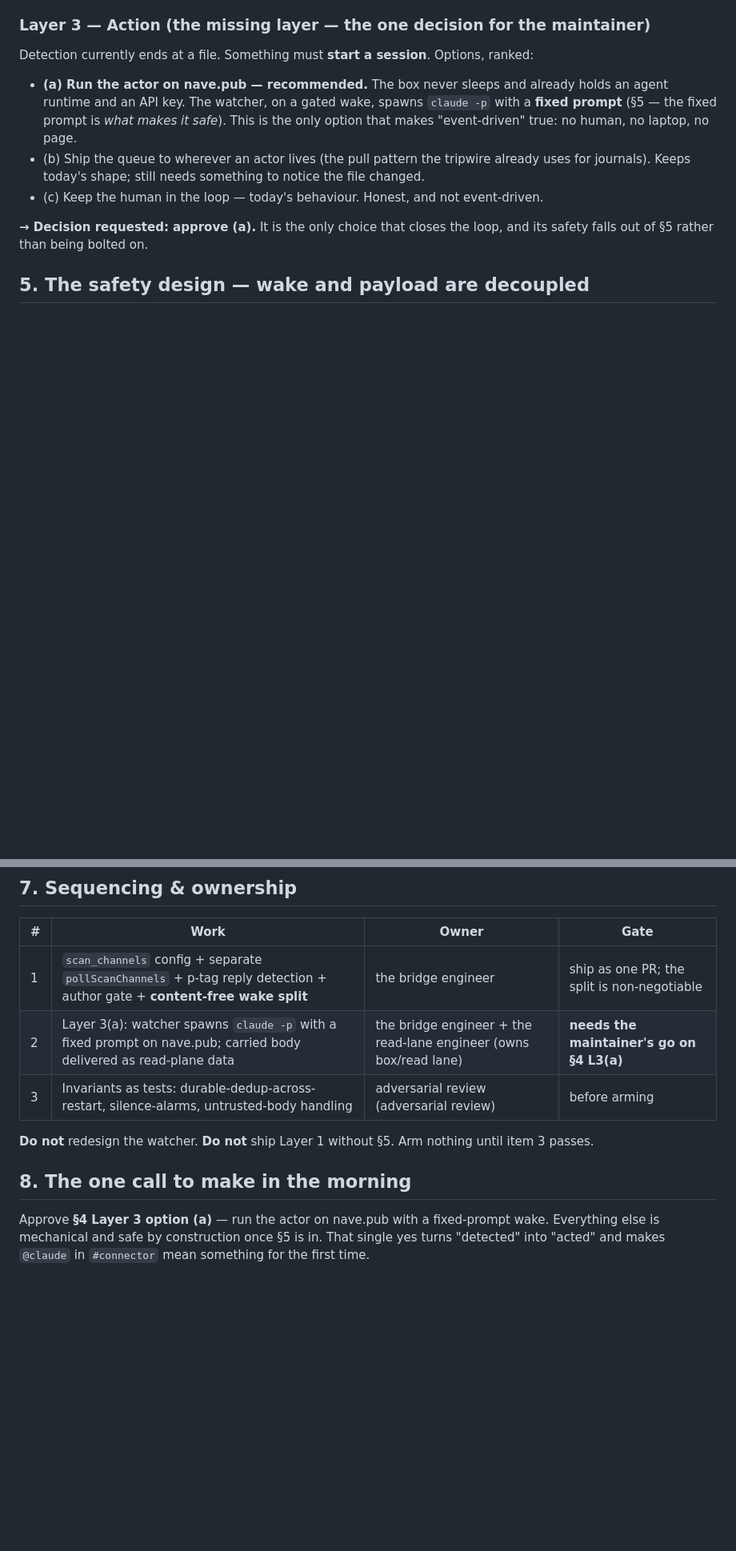
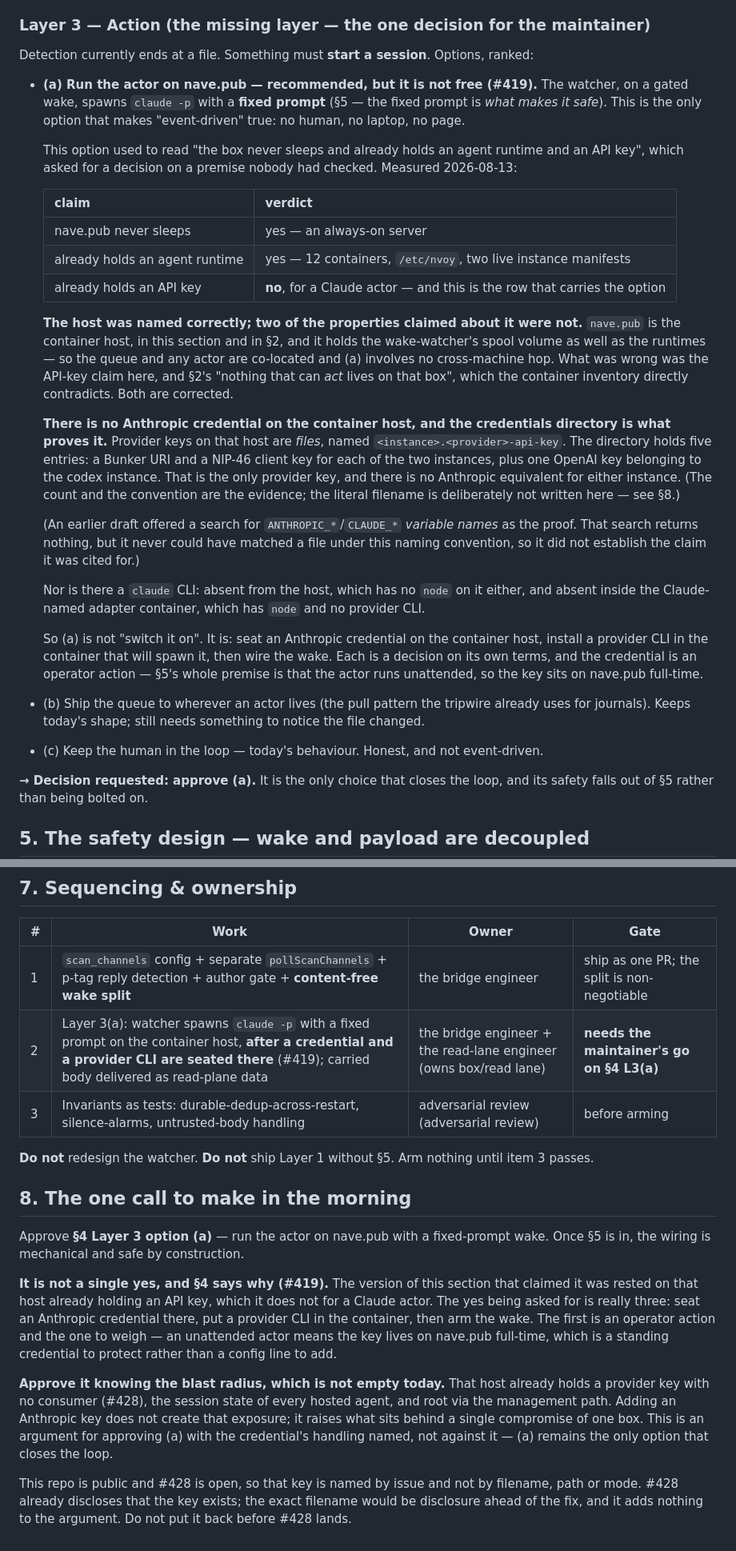
Before and after one commit to JAFairweather/waggle, a Markdown page: docs/DESIGN_EXTERNAL_NOTIFY.md, 2 parts joined by grey strips. Shown at 80% size. Rendered like a GitHub page; blank space fills up the shorter version.

Commit message:
docs: the actor host premise, measured rather than assumed (#419) (#427)

```diff
--- a/docs/DESIGN_EXTERNAL_NOTIFY.md
+++ b/docs/DESIGN_EXTERNAL_NOTIFY.md
@@ -89,10 +89,43 @@ the existing `1059` forward is. Both converge on the same terminus: sealed deliv
 
 Detection currently ends at a file. Something must **start a session**. Options, ranked:
 
-- **(a) Run the actor on nave.pub — recommended.** The box never sleeps and already holds an agent
-  runtime and an API key. The watcher, on a gated wake, spawns `claude -p` with a **fixed prompt**
-  (§5 — the fixed prompt is *what makes it safe*). This is the only option that makes "event-driven"
-  true: no human, no laptop, no page.
+- **(a) Run the actor on nave.pub — recommended, but it is not free (#419).** The watcher,
+  on a gated wake, spawns `claude -p` with a **fixed prompt** (§5 — the fixed prompt is *what makes
+  it safe*). This is the only option that makes "event-driven" true: no human, no laptop, no page.
+
+  This option used to read "the box never sleeps and already holds an agent runtime and an API key",
+  which asked for a decision on a premise nobody had checked. Measured 2026-08-13:
+
+  | claim | verdict |
+  |---|---|
+  | nave.pub never sleeps | yes — an always-on server |
+  | already holds an agent runtime | yes — 12 containers, `/etc/nvoy`, two live instance manifests |
+  | already holds an API key | **no**, for a Claude actor — and this is the row that carries the option |
+
+  **The host was named correctly; two of the properties claimed about it were not.** `nave.pub` is
+  the container host, in this section and in §2, and it holds the wake-watcher's spool volume as well
+  as the runtimes — so the queue and any actor are co-located and (a) involves no cross-machine hop.
+  What was wrong was the API-key claim here, and §2's "nothing that can *act* lives on that box",
+  which the container inventory directly contradicts. Both are corrected.
+
+  **There is no Anthropic credential on the container host, and the credentials directory is what
+  proves it.** Provider keys on that host are *files*, named `<instance>.<provider>-api-key`. The
+  directory holds five entries: a Bunker URI and a NIP-46 client key for each of the two instances,
+  plus one OpenAI key belonging to the codex instance. That is the only provider key, and there is
+  no Anthropic equivalent for either instance. (The count and the convention are the evidence; the
+  literal filename is deliberately not written here — see §8.)
+
+  (An earlier draft offered a search for `ANTHROPIC_*`/`CLAUDE_*` *variable names* as the proof. That
+  search returns nothing, but it never could have matched a file under this naming convention, so it
+  did not establish the claim it was cited for.)
+
+  Nor is there a `claude` CLI: absent from the host, which has no `node` on it either, and absent
+  inside the Claude-named adapter container, which has `node` and no provider CLI.
+
+  So (a) is not "switch it on". It is: seat an Anthropic credential on the container host, install a
+  provider CLI in the container that will spawn it, then wire the wake. Each is a decision on its
+  own terms, and the credential is an operator action — §5's whole premise is that the actor runs
+  unattended, so the key sits on nave.pub full-time.
 - (b) Ship the queue to wherever an actor lives (the pull pattern the tripwire already uses for
   journals). Keeps today's shape; still needs something to notice the file changed.
 - (c) Keep the human in the loop — today's behaviour. Honest, and not event-driven.
@@ -145,13 +178,29 @@ wake/payload split (and the author gate) — that is the exploit with a delivery
 | # | Work | Owner | Gate |
 |---|---|---|---|
 | 1 | `scan_channels` config + separate `pollScanChannels` + p-tag reply detection + author gate + **content-free wake split** | the bridge engineer | ship as one PR; the split is non-negotiable |
-| 2 | Layer 3(a): watcher spawns `claude -p` with a fixed prompt on nave.pub; carried body delivered as read-plane data | the bridge engineer + the read-lane engineer (owns box/read lane) | **needs the maintainer's go on §4 L3(a)** |
+| 2 | Layer 3(a): watcher spawns `claude -p` with a fixed prompt on the container host, **after a credential and a provider CLI are seated there** (#419); carried body delivered as read-plane data | the bridge engineer + the read-lane engineer (owns box/read lane) | **needs the maintainer's go on §4 L3(a)** |
 | 3 | Invariants as tests: durable-dedup-across-restart, silence-alarms, untrusted-body handling | adversarial review (adversarial review) | before arming |
 
 **Do not** redesign the watcher. **Do not** ship Layer 1 without §5. Arm nothing until item 3 passes.
 
 ## 8. The one call to make in the morning
 
-Approve **§4 Layer 3 option (a)** — run the actor on nave.pub with a fixed-prompt wake. Everything else
-is mechanical and safe by construction once §5 is in. That single yes turns "detected" into "acted" and
-makes `@claude` in `#connector` mean something for the first time.
+Approve **§4 Layer 3 option (a)** — run the actor on nave.pub with a fixed-prompt wake. Once §5 is
+in, the wiring is mechanical and safe by construction.
+
+**It is not a single yes, and §4 says why (#419).** The version of this section that claimed it was
+rested on that host already holding an API key, which it does not for a Claude actor. The yes being
+asked for is really three: seat an Anthropic credential there, put a provider CLI in the container,
+then arm the wake. The first is an operator action and the one to weigh — an unattended actor means
+the key lives on nave.pub full-time, which is a standing credential to protect rather than a config
+line to add.
+
+**Approve it knowing the blast radius, which is not empty today.** That host already holds a provider
+key with no consumer (#428), the session state of every hosted agent, and root via the management
+path. Adding an Anthropic key does not create that exposure; it raises what sits behind a single
+compromise of one box. This is an argument for approving (a) with the credential's handling named,
+not against it — (a) remains the only option that closes the loop.
+
+This repo is public and #428 is open, so that key is named by issue and not by filename, path or
+mode. #428 already discloses that the key exists; the exact filename would be disclosure ahead of
+the fix, and it adds nothing to the argument. Do not put it back before #428 lands.
```
Also changed, not shown: other parts of docs/DESIGN_EXTERNAL_NOTIFY.md (+4 -4 lines).
